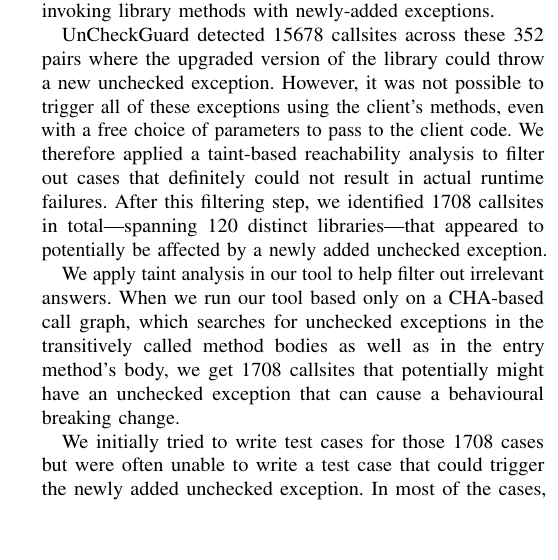
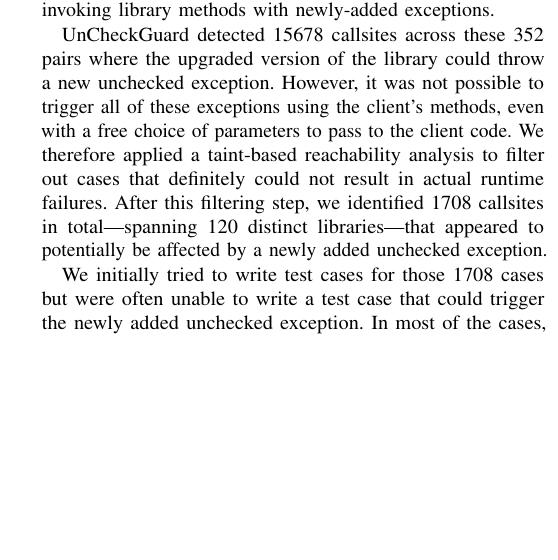
Before and after one commit to patricklam/25.scam.breaking-exceptions, a LaTeX paper (main.tex, which reads 06-results.tex): part of one column of page 8 of 12, cut so that both start at the same text, the shorter picture padded with empty space. Compiled offline with pdfLaTeX; a missing font is replaced by an installed copy or a similar font; a LaTeX package or settings file that is missing is left out.

Commit message:
Removed para

```diff
--- a/06-results.tex
+++ b/06-results.tex
@@ -35,10 +35,6 @@ Exceptions passing taint analysis & 1708 \\
 Our evaluation includes 1011 client applications, which depend on 302 distinct libraries. Across these, we formed 352 client-library pairs in which the library had an available upgrade, each corresponding to a combination of a specific client and one of the libraries that it depends on. Table~\ref{tab:version-changes} presents the top 15 client-library pairs, ordered in descending number of callsites that pass the taint analysis reachability filter; for each pair, it also presents the number of client callsites invoking library methods with newly-added exceptions.
 
 UnCheckGuard detected 15678 callsites across these 352 pairs where the upgraded version of the library could throw a new unchecked exception. However, it was not possible to trigger all of these exceptions using the client's methods, even with a free choice of parameters to pass to the client code. We therefore applied a taint-based reachability analysis to filter out cases that definitely could not result in actual runtime failures. After this filtering step, we identified 1708 callsites in total—spanning 120 distinct libraries—that appeared to potentially be affected by a newly added unchecked exception.
-
-We apply taint analysis in our tool to help filter out irrelevant answers. When we run our tool based only on a CHA-based call graph, which
-searches for unchecked exceptions in the transitively called method bodies as well as in the entry method's body, we get
-1708 callsites that potentially might have an unchecked exception that can cause a behavioural breaking change.
 
 We initially tried to write test cases for those 1708 cases but were often unable to write a test case that could trigger
 the newly added unchecked exception. In most of the cases, we observed that the parameters responsible for triggering the
```
